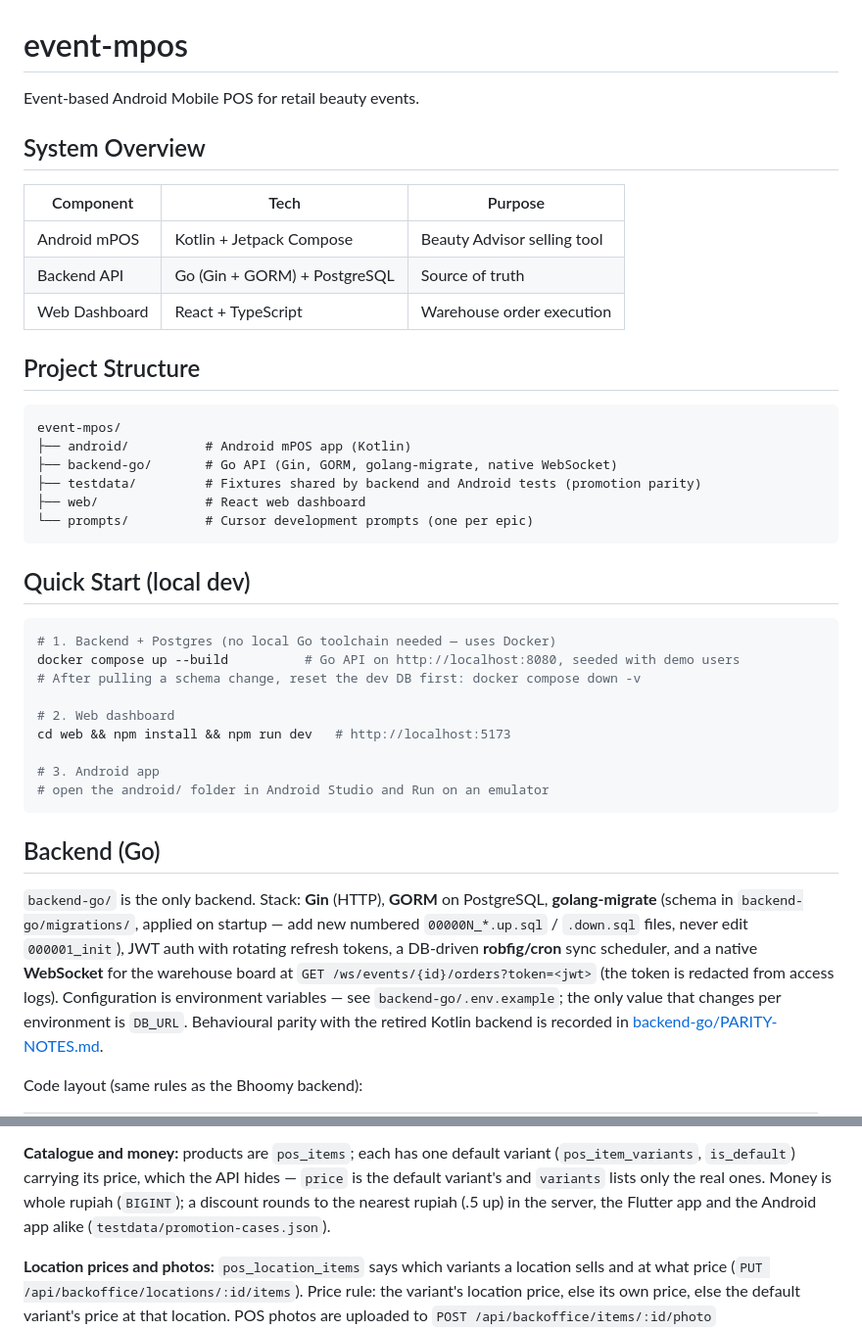
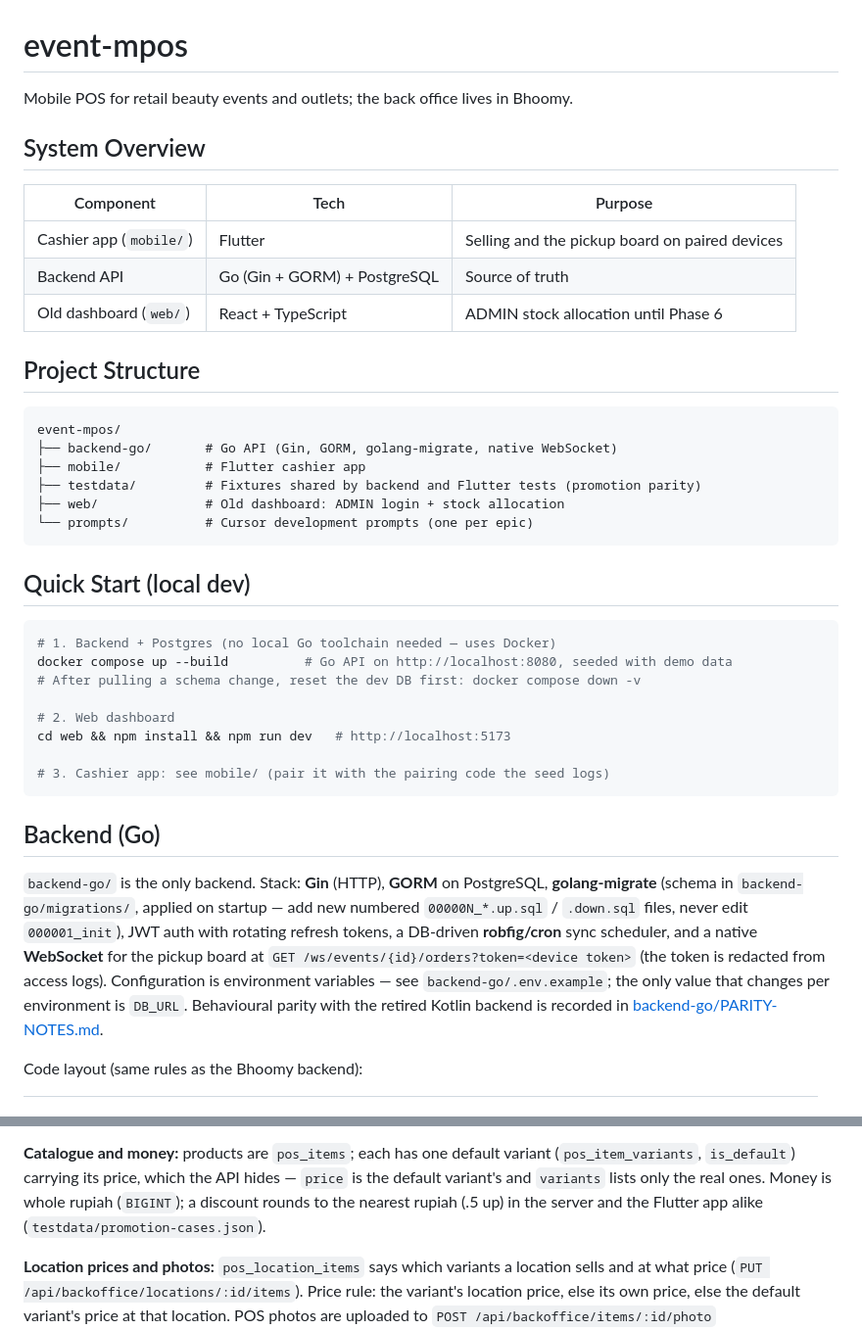
Before and after one commit to krnskrll/event-mpos, a Markdown page: README.md, 2 parts joined by grey strips. Shown at 98% size. Drawn GitHub-style.

````diff
--- a/README.md
+++ b/README.md
@@ -1,23 +1,23 @@
 # event-mpos
 
-Event-based Android Mobile POS for retail beauty events.
+Mobile POS for retail beauty events and outlets; the back office lives in Bhoomy.
 
 ## System Overview
 
 | Component | Tech | Purpose |
 |---|---|---|
-| Android mPOS | Kotlin + Jetpack Compose | Beauty Advisor selling tool |
+| Cashier app (`mobile/`) | Flutter | Selling and the pickup board on paired devices |
 | Backend API | Go (Gin + GORM) + PostgreSQL | Source of truth |
-| Web Dashboard | React + TypeScript | Warehouse order execution |
+| Old dashboard (`web/`) | React + TypeScript | ADMIN stock allocation until Phase 6 |
 
 ## Project Structure
 
 ```
 event-mpos/
-├── android/          # Android mPOS app (Kotlin)
 ├── backend-go/       # Go API (Gin, GORM, golang-migrate, native WebSocket)
-├── testdata/         # Fixtures shared by backend and Android tests (promotion parity)
-├── web/              # React web dashboard
+├── mobile/           # Flutter cashier app
+├── testdata/         # Fixtures shared by backend and Flutter tests (promotion parity)
+├── web/              # Old dashboard: ADMIN login + stock allocation
 └── prompts/          # Cursor development prompts (one per epic)
 ```
 
@@ -25,14 +25,13 @@ event-mpos/
 
 ```bash
 # 1. Backend + Postgres (no local Go toolchain needed — uses Docker)
-docker compose up --build          # Go API on http://localhost:8080, seeded with demo users
+docker compose up --build          # Go API on http://localhost:8080, seeded with demo data
 # After pulling a schema change, reset the dev DB first: docker compose down -v
 
 # 2. Web dashboard
 cd web && npm install && npm run dev   # http://localhost:5173
 
-# 3. Android app
-# open the android/ folder in Android Studio and Run on an emulator
+# 3. Cashier app: see mobile/ (pair it with the pairing code the seed logs)
 ```
 
 ## Backend (Go)
@@ -40,8 +39,8 @@ cd web && npm install && npm run dev   # http://localhost:5173
 `backend-go/` is the only backend. Stack: **Gin** (HTTP), **GORM** on PostgreSQL,
 **golang-migrate** (schema in `backend-go/migrations/`, applied on startup — add new numbered
 `00000N_*.up.sql` / `.down.sql` files, never edit `000001_init`), JWT auth with rotating refresh
-tokens, a DB-driven **robfig/cron** sync scheduler, and a native **WebSocket** for the warehouse
-board at `GET /ws/events/{id}/orders?token=<jwt>` (the token is redacted from access logs).
+tokens, a DB-driven **robfig/cron** sync scheduler, and a native **WebSocket** for the pickup
+board at `GET /ws/events/{id}/orders?token=<device token>` (the token is redacted from access logs).
 Configuration is environment variables — see `backend-go/.env.example`; the only value that
 changes per environment is `DB_URL`. Behavioural parity with the retired Kotlin backend is recorded
 in [backend-go/PARITY-NOTES.md](backend-go/PARITY-NOTES.md).
@@ -66,7 +65,7 @@ unique per store. A location (`pos_locations`) is either `type: event` (temporar
 **Catalogue and money:** products are `pos_items`; each has one default variant (`pos_item_variants`,
 `is_default`) carrying its price, which the API hides — `price` is the default variant's and
 `variants` lists only the real ones. Money is whole rupiah (`BIGINT`); a discount rounds to the
-nearest rupiah (.5 up) in the server, the Flutter app and the Android app alike
+nearest rupiah (.5 up) in the server and the Flutter app alike
 (`testdata/promotion-cases.json`).
 
 **Location prices and photos:** `pos_location_items` says which variants a location sells and at
````
Also changed, not shown: other parts of README.md (+38 -16 lines).
